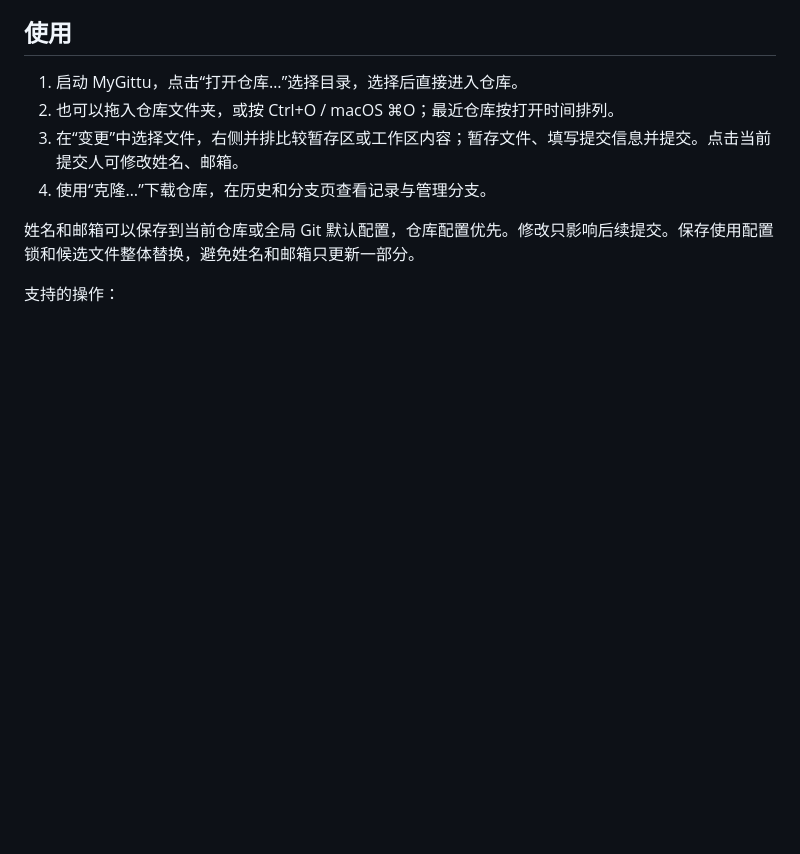
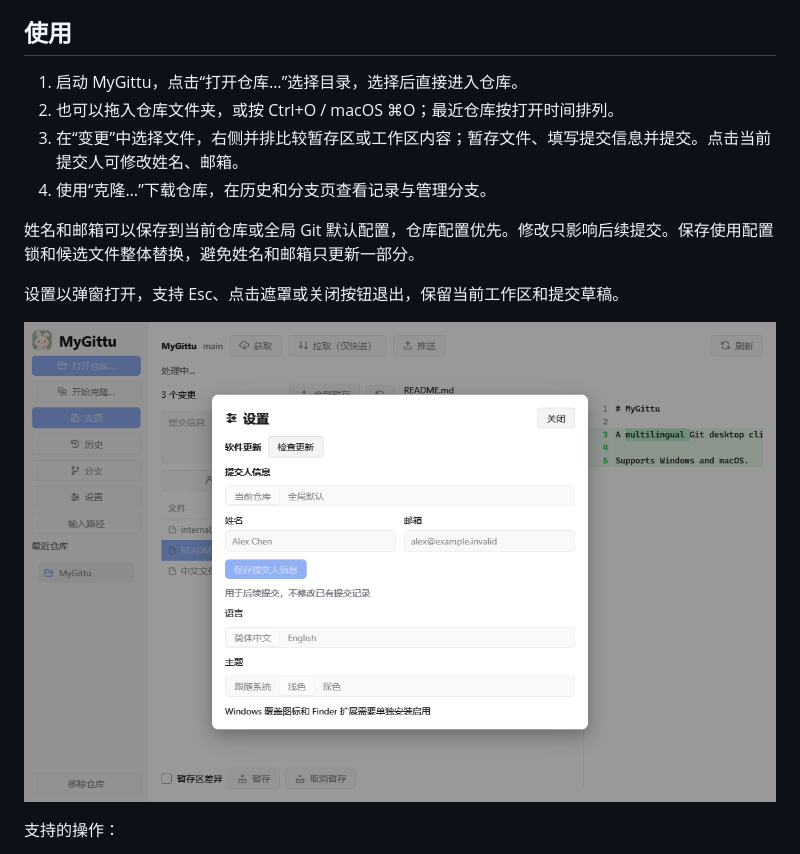
Before and after one commit to Oranjekop/MyGittu, a Markdown page: README.md, the part around the change. Drawn GitHub-style; pictures changed too: docs/images/settings-dialog.png (added); blank space fills up the shorter version.

Commit message:
Open settings in a modal while preserving workspace state

```diff
--- a/README.md
+++ b/README.md
@@ -29,6 +29,10 @@
 4. 使用“克隆…”下载仓库，在历史和分支页查看记录与管理分支。
 
 姓名和邮箱可以保存到当前仓库或全局 Git 默认配置，仓库配置优先。修改只影响后续提交。保存使用配置锁和候选文件整体替换，避免姓名和邮箱只更新一部分。
+
+设置以弹窗打开，支持 Esc、点击遮罩或关闭按钮退出，保留当前工作区和提交草稿。
+
+![设置弹窗](docs/images/settings-dialog.png)
 
 支持的操作：
 
```
Also changed, not shown: CHANGELOG.md (+2 -0 lines), 4 other files.
